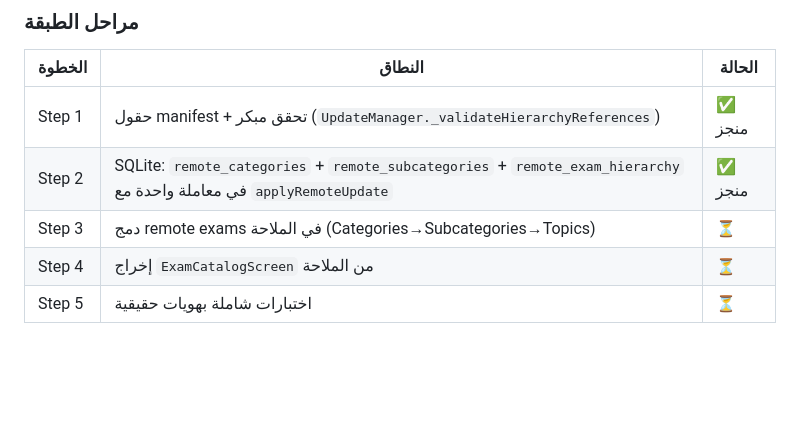
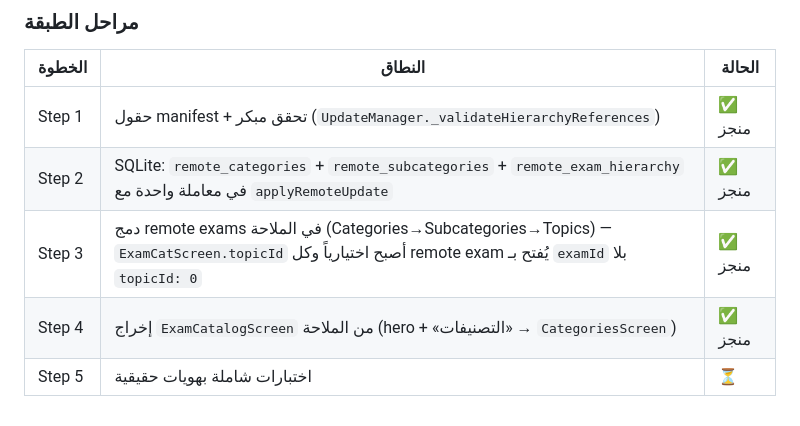
Before and after one commit to zrwqalmslh2003-sudo/quran-exam-app, a Markdown page: docs/content-schema/README.md, the part around the change. Drawn GitHub-style; blank space fills up the shorter version.

Commit message:
docs(step3+4): mark navigation merge and catalog removal as complete

```diff
--- a/docs/content-schema/README.md
+++ b/docs/content-schema/README.md
@@ -138,6 +138,6 @@ manifest.json  →  فهرس كل الاختبارات + رقم الإصدار
 | --- | --- | --- |
 | Step 1 | حقول manifest + تحقق مبكر (`UpdateManager._validateHierarchyReferences`) | ✅ منجز |
 | Step 2 | SQLite: `remote_categories` + `remote_subcategories` + `remote_exam_hierarchy` في معاملة واحدة مع `applyRemoteUpdate` | ✅ منجز |
-| Step 3 | دمج remote exams في الملاحة (Categories→Subcategories→Topics) | ⏳ |
-| Step 4 | إخراج `ExamCatalogScreen` من الملاحة | ⏳ |
+| Step 3 | دمج remote exams في الملاحة (Categories→Subcategories→Topics) — `ExamCatScreen.topicId` أصبح اختيارياً وكل remote exam يُفتح بـ `examId` بلا `topicId: 0` | ✅ منجز |
+| Step 4 | إخراج `ExamCatalogScreen` من الملاحة (hero + «التصنيفات» → `CategoriesScreen`) | ✅ منجز |
 | Step 5 | اختبارات شاملة بهويات حقيقية | ⏳ |
```
